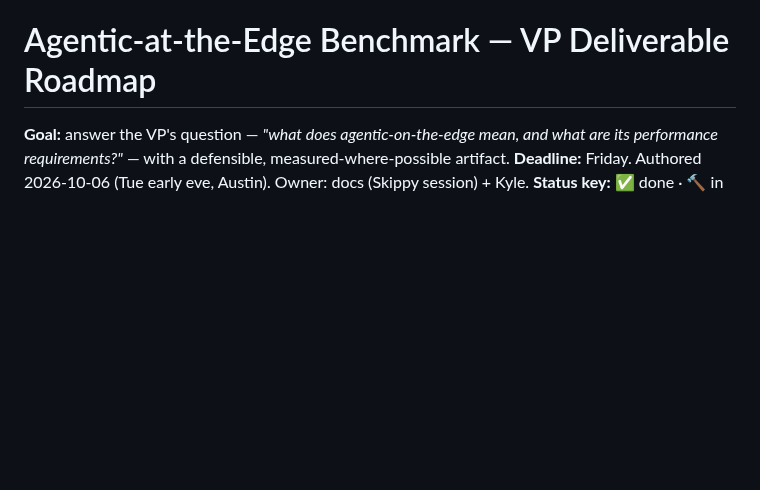
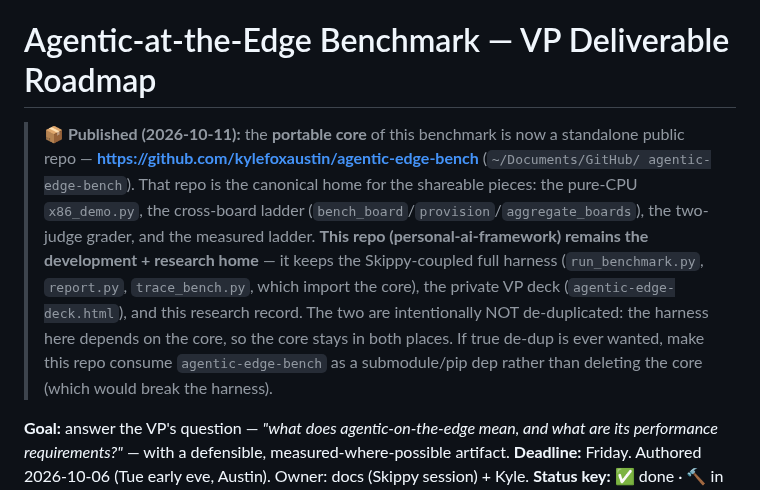
Before and after one commit to kylefoxaustin/personal-ai-framework, a Markdown page: docs/agentic-edge-benchmark-roadmap.md, the part around the change. Drawn GitHub-style; blank space fills up the shorter version.

Commit message:
docs: point roadmap at the published public benchmark repo (agentic-edge-bench)
The portable core now lives at github.com/kylefoxaustin/agentic-edge-bench; this
repo stays the dev/research home (full harness + private deck). Note records why
the two are intentionally not de-duplicated (harness imports the core).

```diff
--- a/docs/agentic-edge-benchmark-roadmap.md
+++ b/docs/agentic-edge-benchmark-roadmap.md
@@ -1,4 +1,16 @@
 # Agentic-at-the-Edge Benchmark — VP Deliverable Roadmap
+
+> **📦 Published (2026-10-11):** the **portable core** of this benchmark is now a standalone
+> public repo — **https://github.com/kylefoxaustin/agentic-edge-bench** (`~/Documents/GitHub/
+> agentic-edge-bench`). That repo is the canonical home for the shareable pieces: the pure-CPU
+> `x86_demo.py`, the cross-board ladder (`bench_board`/`provision`/`aggregate_boards`), the
+> two-judge grader, and the measured ladder. **This repo (personal-ai-framework) remains the
+> development + research home** — it keeps the Skippy-coupled full harness (`run_benchmark.py`,
+> `report.py`, `trace_bench.py`, which import the core), the private VP deck
+> (`agentic-edge-deck.html`), and this research record. The two are intentionally NOT de-duplicated:
+> the harness here depends on the core, so the core stays in both places. If true de-dup is ever
+> wanted, make this repo consume `agentic-edge-bench` as a submodule/pip dep rather than deleting
+> the core (which would break the harness).
 
 **Goal:** answer the VP's question — *"what does agentic-on-the-edge mean, and what are its
 performance requirements?"* — with a defensible, measured-where-possible artifact.
```
